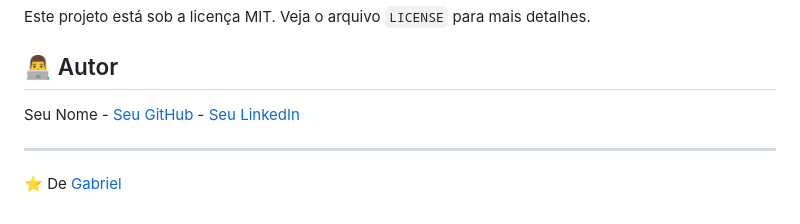
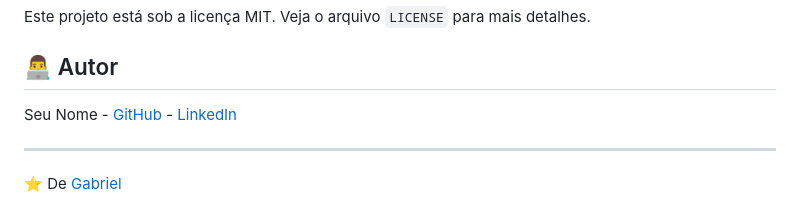
Before and after one commit to GabrielDevelop777/dashboard-transacoes-bancarias, a Markdown page: README.md, the part around the change. Rendered like a GitHub page.

```diff
--- a/README.md
+++ b/README.md
@@ -83,7 +83,7 @@ Este projeto está sob a licença MIT. Veja o arquivo `LICENSE` para mais detalh
 
 ## 👨‍💻 Autor
 
-Seu Nome - [Seu GitHub](https://github.com/GabrielDevelop777) - [Seu LinkedIn](https://www.linkedin.com/in/gabriel-alexandre-silva/)
+Seu Nome - [GitHub](https://github.com/GabrielDevelop777) - [LinkedIn](https://www.linkedin.com/in/gabriel-alexandre-silva/)
 
 ---
 
```
